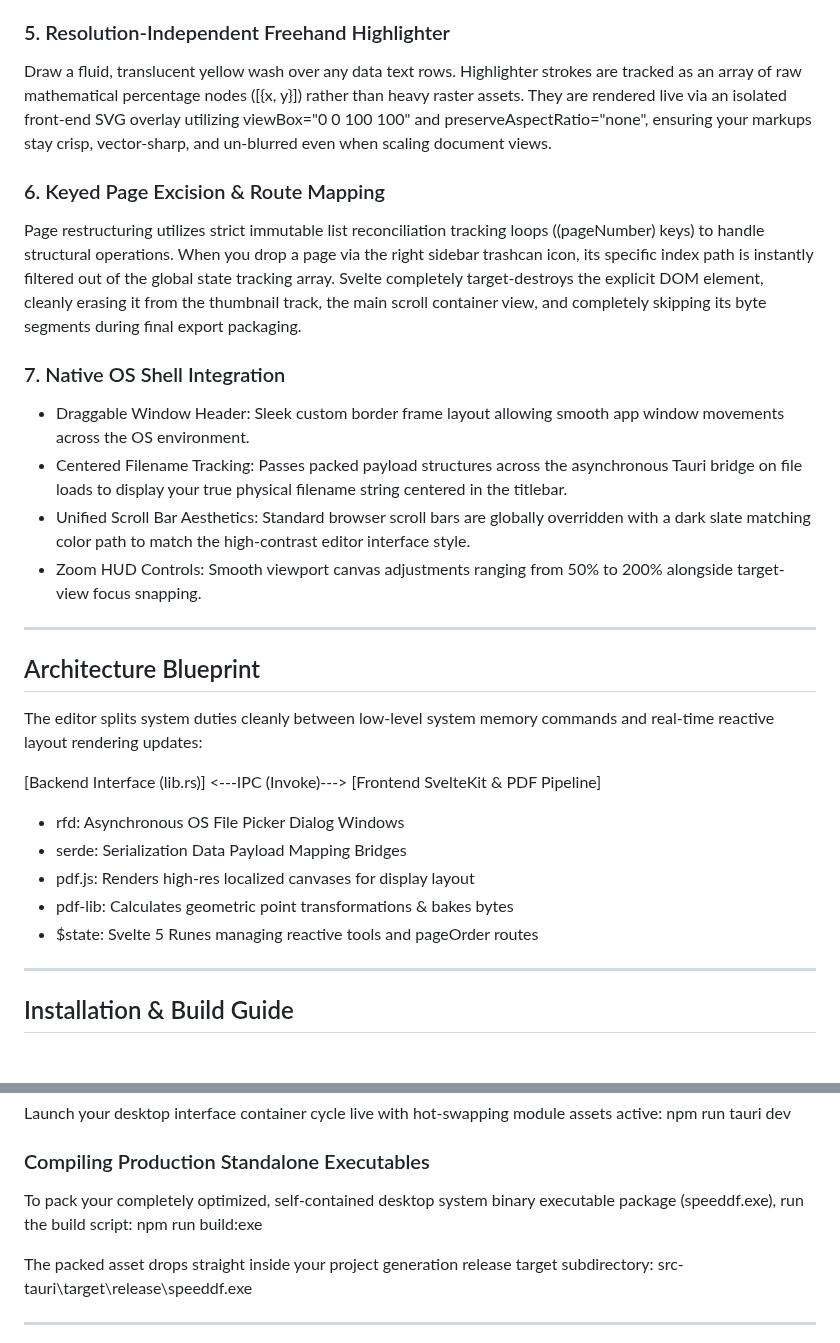
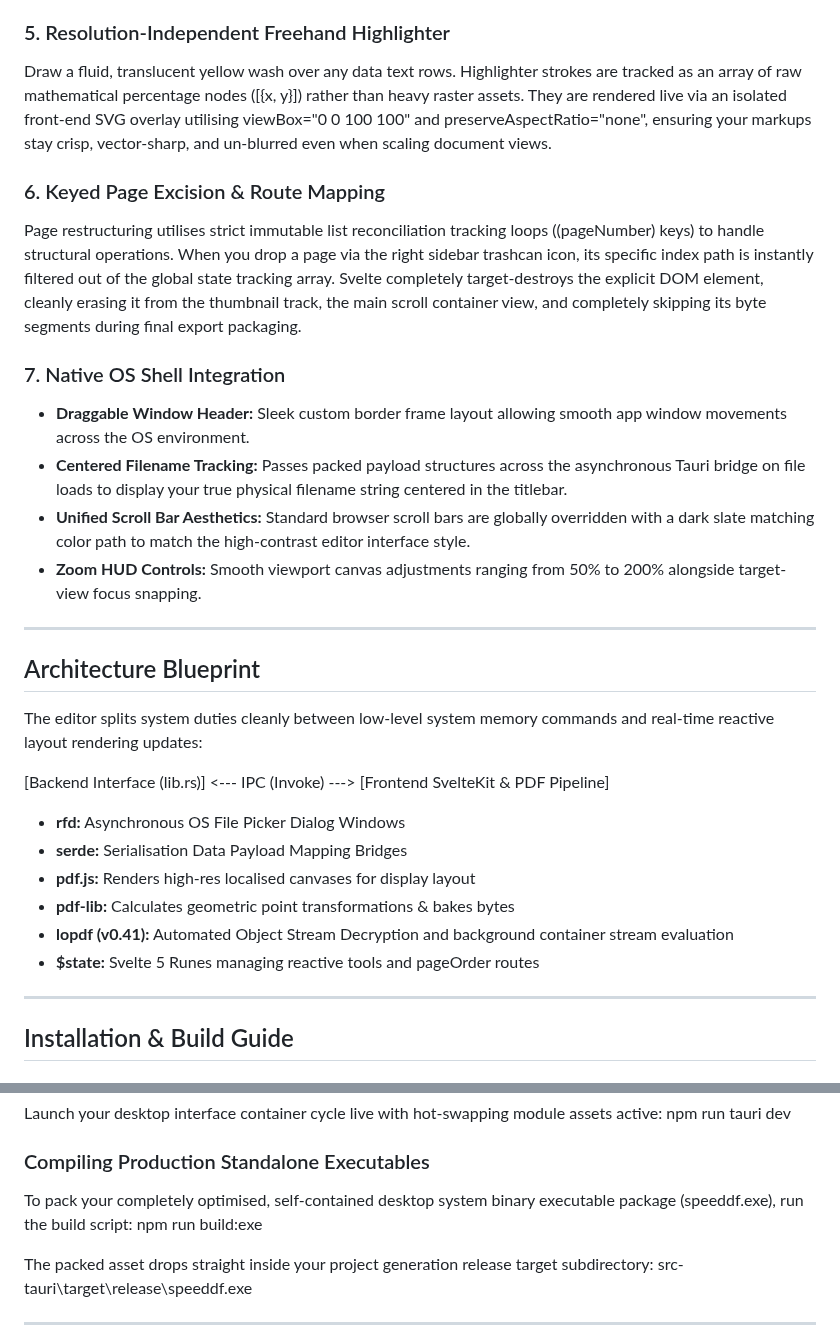
Before and after one commit to 57471C/speedDF, a Markdown page: README.md, 2 parts joined by grey strips. GitHub-like rendering.

```diff
--- a/README.md
+++ b/README.md
@@ -21,16 +70,16 @@ When selecting a signature or initial profile to drop onto a sheet, a 45% semi-t
 When dragging vector corner handles to resize structural stamps like Ticks (✓) or Dashes (—), their percentage dimensions are instantly captured to local disk memory. The tool automatically remembers your exact sizing choices, allowing you to establish the exact layout proportions for a form blueprint once, and stamp duplicate rows endlessly without resizing each time.
 
 ### 5. Resolution-Independent Freehand Highlighter
-Draw a fluid, translucent yellow wash over any data text rows. Highlighter strokes are tracked as an array of raw mathematical percentage nodes ([{x, y}]) rather than heavy raster assets. They are rendered live via an isolated front-end SVG overlay utilizing viewBox="0 0 100 100" and preserveAspectRatio="none", ensuring your markups stay crisp, vector-sharp, and un-blurred even when scaling document views.
+Draw a fluid, translucent yellow wash over any data text rows. Highlighter strokes are tracked as an array of raw mathematical percentage nodes ([{x, y}]) rather than heavy raster assets. They are rendered live via an isolated front-end SVG overlay utilising viewBox="0 0 100 100" and preserveAspectRatio="none", ensuring your markups stay crisp, vector-sharp, and un-blurred even when scaling document views.
 
 ### 6. Keyed Page Excision & Route Mapping
-Page restructuring utilizes strict immutable list reconciliation tracking loops ((pageNumber) keys) to handle structural operations. When you drop a page via the right sidebar trashcan icon, its specific index path is instantly filtered out of the global state tracking array. Svelte completely target-destroys the explicit DOM element, cleanly erasing it from the thumbnail track, the main scroll container view, and completely skipping its byte segments during final export packaging.
+Page restructuring utilises strict immutable list reconciliation tracking loops ((pageNumber) keys) to handle structural operations. When you drop a page via the right sidebar trashcan icon, its specific index path is instantly filtered out of the global state tracking array. Svelte completely target-destroys the explicit DOM element, cleanly erasing it from the thumbnail track, the main scroll container view, and completely skipping its byte segments during final export packaging.
 
 ### 7. Native OS Shell Integration
-* Draggable Window Header: Sleek custom border frame layout allowing smooth app window movements across the OS environment.
-* Centered Filename Tracking: Passes packed payload structures across the asynchronous Tauri bridge on file loads to display your true physical filename string centered in the titlebar.
-* Unified Scroll Bar Aesthetics: Standard browser scroll bars are globally overridden with a dark slate matching color path to match the high-contrast editor interface style.
-* Zoom HUD Controls: Smooth viewport canvas adjustments ranging from 50% to 200% alongside target-view focus snapping.
+* **Draggable Window Header:** Sleek custom border frame layout allowing smooth app window movements across the OS environment.
+* **Centered Filename Tracking:** Passes packed payload structures across the asynchronous Tauri bridge on file loads to display your true physical filename string centered in the titlebar.
+* **Unified Scroll Bar Aesthetics:** Standard browser scroll bars are globally overridden with a dark slate matching color path to match the high-contrast editor interface style.
+* **Zoom HUD Controls:** Smooth viewport canvas adjustments ranging from 50% to 200% alongside target-view focus snapping.
 
 ---
 
@@ -38,13 +87,14 @@ Page restructuring utilizes strict immutable list reconciliation tracking loops
 
 The editor splits system duties cleanly between low-level system memory commands and real-time reactive layout rendering updates:
 
-[Backend Interface (lib.rs)] <---IPC (Invoke)---> [Frontend SvelteKit & PDF Pipeline]
+[Backend Interface (lib.rs)] <--- IPC (Invoke) ---> [Frontend SvelteKit & PDF Pipeline]
 
-* rfd: Asynchronous OS File Picker Dialog Windows
-* serde: Serialization Data Payload Mapping Bridges
-* pdf.js: Renders high-res localized canvases for display layout
-* pdf-lib: Calculates geometric point transformations & bakes bytes
-* $state: Svelte 5 Runes managing reactive tools and pageOrder routes
+* **rfd:** Asynchronous OS File Picker Dialog Windows
+* **serde:** Serialisation Data Payload Mapping Bridges
+* **pdf.js:** Renders high-res localised canvases for display layout
+* **pdf-lib:** Calculates geometric point transformations & bakes bytes
+* **lopdf (v0.41):** Automated Object Stream Decryption and background container stream evaluation
+* **$state:** Svelte 5 Runes managing reactive tools and pageOrder routes
 
 ---
 
@@ -65,7 +115,7 @@ Launch your desktop interface container cycle live with hot-swapping module asse
 npm run tauri dev
 
 ### Compiling Production Standalone Executables
-To pack your completely optimized, self-contained desktop system binary executable package (speeddf.exe), run the build script:
+To pack your completely optimised, self-contained desktop system binary executable package (speeddf.exe), run the build script:
 npm run build:exe
 
 The packed asset drops straight inside your project generation release target subdirectory:
```
Also changed, not shown: other parts of README.md (+62 -10 lines), src/assets/screenshot.png (added), 13 other files.
